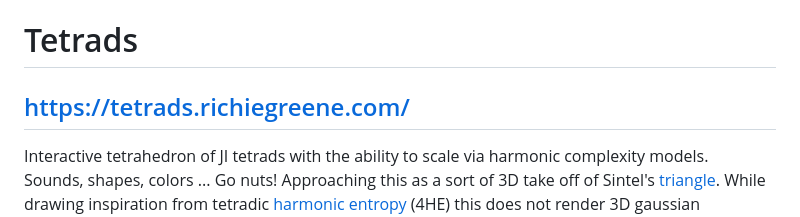
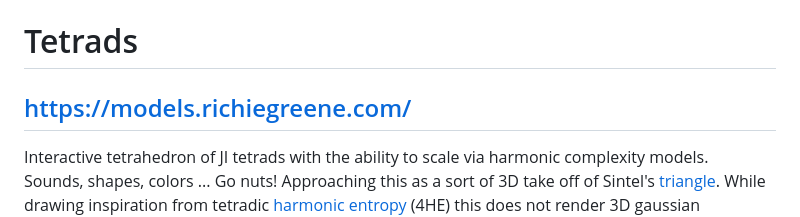
Before and after one commit to richiegreene/tetrads, a Markdown page: README.md, the part around the change. GitHub-like rendering.

Commit message:
Change project URL from tetrads to models
Updated the project URL in the README file.

```diff
--- a/README.md
+++ b/README.md
@@ -1,5 +1,5 @@
 # Tetrads
-## https://tetrads.richiegreene.com/
+## https://models.richiegreene.com/
 
 Interactive tetrahedron of JI tetrads with the ability to scale via harmonic complexity models.
 Sounds, shapes, colors ... Go nuts! Approaching this as a sort of 3D take off of Sintel's [triangle](https://sintel.website/posts/triangle.html). While drawing inspiration from tetradic [harmonic entropy](https://en.xen.wiki/w/Harmonic_entropy) (4HE) this does not render 3D gaussian (multivariate normal) distributions, which are pivotal when considering HE.
```
